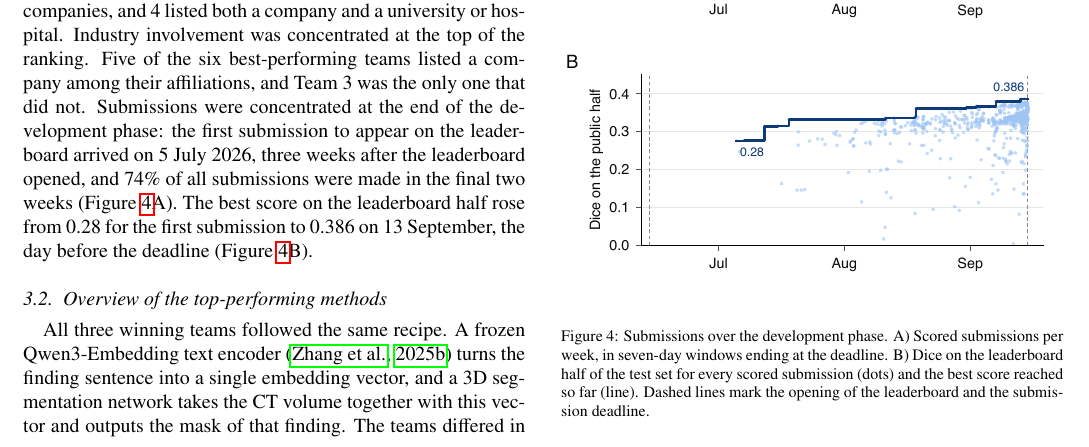
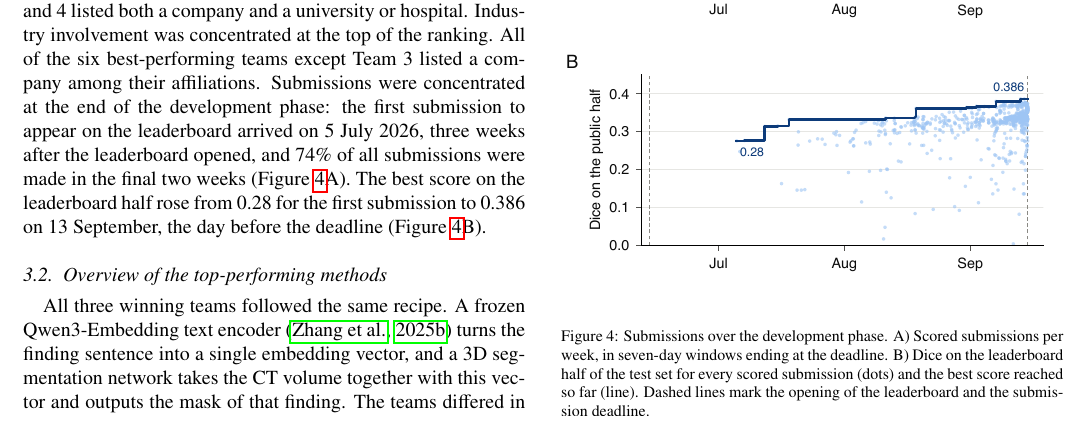
Before and after one commit to MohammedSB/rexgrounding-challenge-paper, a LaTeX paper (paper/main.tex): part of page 6 of 24, cut so that both start at the same text. Compiled offline with pdfLaTeX.

Commit message:
Participation: smoother industry sentence
Co-Authored-By: Claude Opus 5.5 <noreply@anthropic.com>

```diff
--- a/paper/main.tex
+++ b/paper/main.tex
@@ -625,8 +625,8 @@ We classified each team by the affiliations it listed at registration for
 the team and its members. 35 of the 48 teams listed only
 universities, research institutes or hospitals, 6 listed only
 companies, and 4 listed both a company and a university or hospital. Industry involvement was concentrated at the
-top of the ranking. Five of the six best-performing teams listed a company
-among their affiliations, and Team~3 was the only one that did not. Submissions were concentrated at the end of the development
+top of the ranking. All of the six best-performing teams except Team~3
+listed a company among their affiliations. Submissions were concentrated at the end of the development
 phase: the first submission to appear on the leaderboard arrived on 5 July 2026, three weeks after the
 leaderboard opened, and 74\% of all submissions were made in the final
 two weeks (Figure~\ref{fig:timeline}A). The best score on the leaderboard half rose
```
Also changed, not shown: 1 other file.
